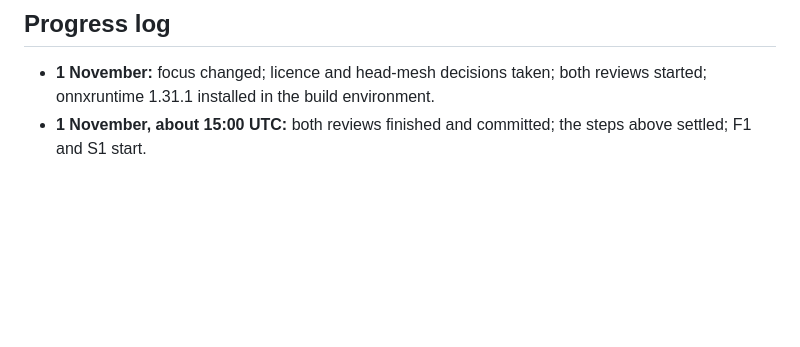
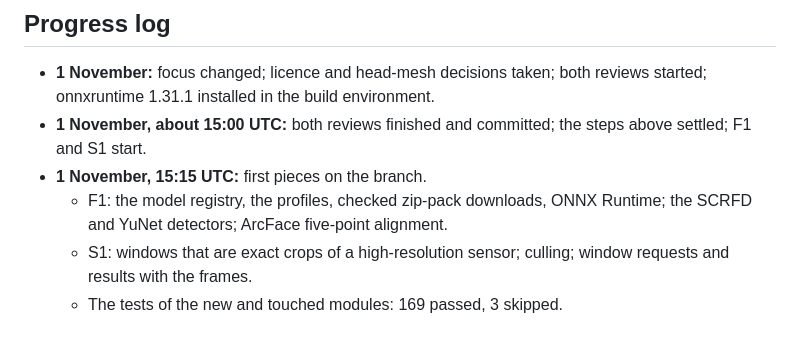
Before and after one commit to j-moeller/bifold-demo, a Markdown page: docs/research/face_recognition_focus.md, the part around the change. Drawn GitHub-style; blank space fills up the shorter version.

Commit message:
Plan: progress log, first F1 and S1 pieces on the branch
Co-Authored-By: Claude Opus 5.5 <noreply@anthropic.com>
Claude-Session: https://claude.ai/code/session_01B99J6LuDFd7VnzjjcAYtWv

```diff
--- a/docs/research/face_recognition_focus.md
+++ b/docs/research/face_recognition_focus.md
@@ -88,3 +88,9 @@ branch and pushed; its results go into the progress log.
 - **1 November:** focus changed; licence and head-mesh decisions taken; both reviews started; onnxruntime 1.31.1
   installed in the build environment.
 - **1 November, about 15:00 UTC:** both reviews finished and committed; the steps above settled; F1 and S1 start.
+- **1 November, 15:15 UTC:** first pieces on the branch.
+  - F1: the model registry, the profiles, checked zip-pack downloads, ONNX Runtime; the SCRFD and YuNet
+    detectors; ArcFace five-point alignment.
+  - S1: windows that are exact crops of a high-resolution sensor; culling; window requests and results with
+    the frames.
+  - The tests of the new and touched modules: 169 passed, 3 skipped.
```
